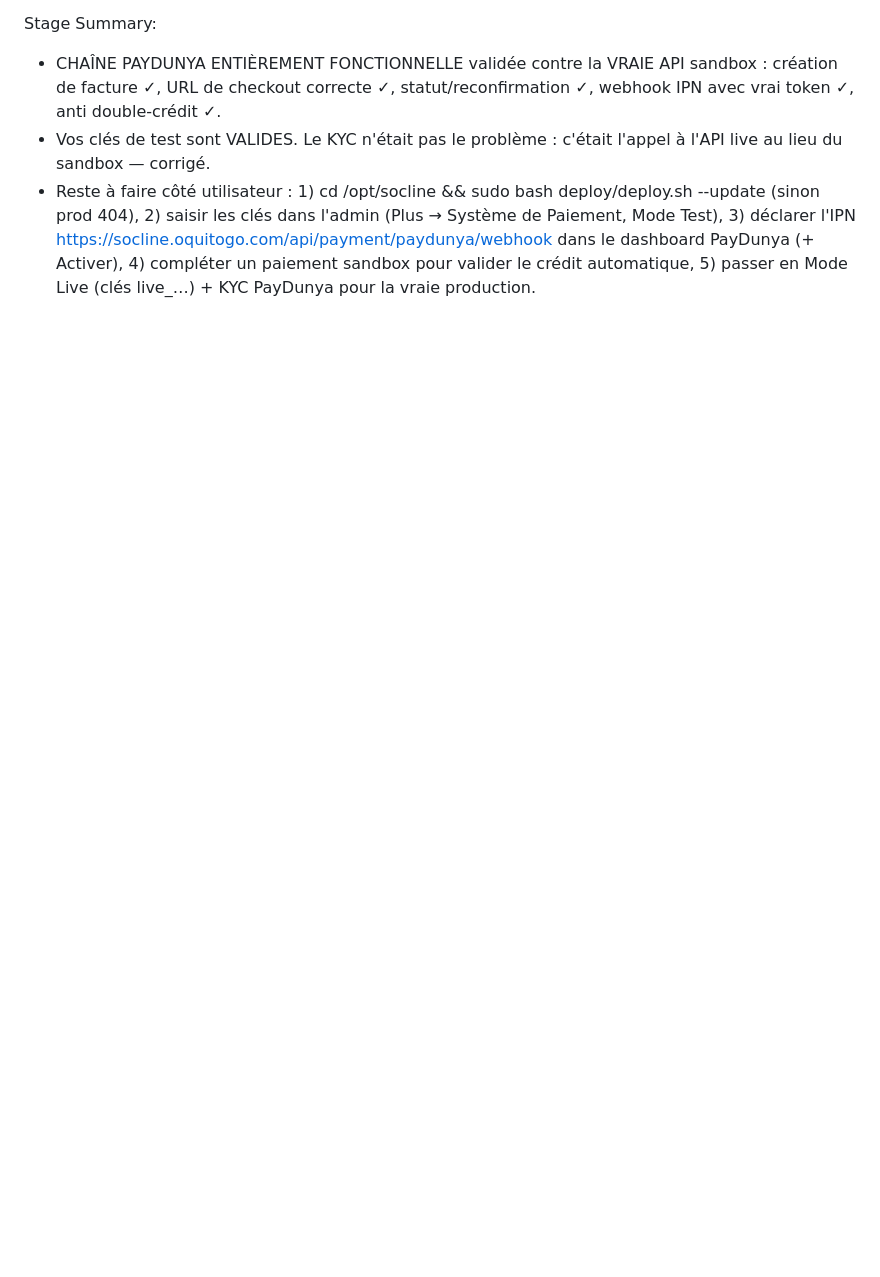
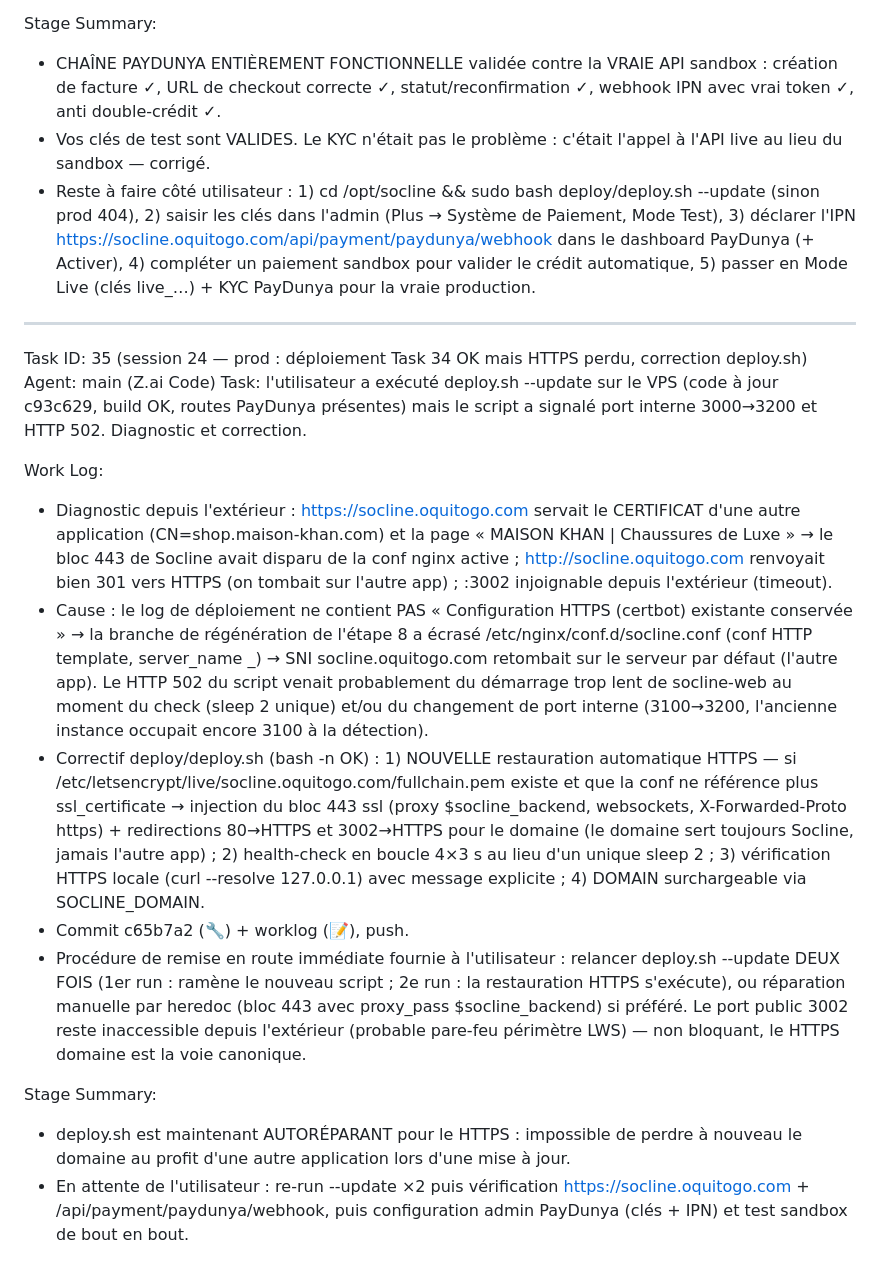
Before and after one commit to blunaantoine/socline, a Markdown page: worklog.md, the part around the change. Drawn GitHub-style; blank space fills up the shorter version.

Commit message:
📝 Worklog : Task 35 — HTTPS perdu au déploiement, deploy.sh autoréparant

```diff
--- a/worklog.md
+++ b/worklog.md
@@ -922,3 +922,19 @@ Stage Summary:
 - CHAÎNE PAYDUNYA ENTIÈREMENT FONCTIONNELLE validée contre la VRAIE API sandbox : création de facture ✓, URL de checkout correcte ✓, statut/reconfirmation ✓, webhook IPN avec vrai token ✓, anti double-crédit ✓.
 - Vos clés de test sont VALIDES. Le KYC n'était pas le problème : c'était l'appel à l'API live au lieu du sandbox — corrigé.
 - Reste à faire côté utilisateur : 1) cd /opt/socline && sudo bash deploy/deploy.sh --update (sinon prod 404), 2) saisir les clés dans l'admin (Plus → Système de Paiement, Mode Test), 3) déclarer l'IPN https://socline.oquitogo.com/api/payment/paydunya/webhook dans le dashboard PayDunya (+ Activer), 4) compléter un paiement sandbox pour valider le crédit automatique, 5) passer en Mode Live (clés live_…) + KYC PayDunya pour la vraie production.
+
+---
+Task ID: 35 (session 24 — prod : déploiement Task 34 OK mais HTTPS perdu, correction deploy.sh)
+Agent: main (Z.ai Code)
+Task: l'utilisateur a exécuté deploy.sh --update sur le VPS (code à jour c93c629, build OK, routes PayDunya présentes) mais le script a signalé port interne 3000→3200 et HTTP 502. Diagnostic et correction.
+
+Work Log:
+- Diagnostic depuis l'extérieur : https://socline.oquitogo.com servait le CERTIFICAT d'une autre application (CN=shop.maison-khan.com) et la page « MAISON KHAN | Chaussures de Luxe » → le bloc 443 de Socline avait disparu de la conf nginx active ; http://socline.oquitogo.com renvoyait bien 301 vers HTTPS (on tombait sur l'autre app) ; :3002 injoignable depuis l'extérieur (timeout).
+- Cause : le log de déploiement ne contient PAS « Configuration HTTPS (certbot) existante conservée » → la branche de régénération de l'étape 8 a écrasé /etc/nginx/conf.d/socline.conf (conf HTTP template, server_name _) → SNI socline.oquitogo.com retombait sur le serveur par défaut (l'autre app). Le HTTP 502 du script venait probablement du démarrage trop lent de socline-web au moment du check (sleep 2 unique) et/ou du changement de port interne (3100→3200, l'ancienne instance occupait encore 3100 à la détection).
+- Correctif deploy/deploy.sh (bash -n OK) : 1) NOUVELLE restauration automatique HTTPS — si /etc/letsencrypt/live/socline.oquitogo.com/fullchain.pem existe et que la conf ne référence plus ssl_certificate → injection du bloc 443 ssl (proxy $socline_backend, websockets, X-Forwarded-Proto https) + redirections 80→HTTPS et 3002→HTTPS pour le domaine (le domaine sert toujours Socline, jamais l'autre app) ; 2) health-check en boucle 4×3 s au lieu d'un unique sleep 2 ; 3) vérification HTTPS locale (curl --resolve 127.0.0.1) avec message explicite ; 4) DOMAIN surchargeable via SOCLINE_DOMAIN.
+- Commit c65b7a2 (🔧) + worklog (📝), push.
+- Procédure de remise en route immédiate fournie à l'utilisateur : relancer deploy.sh --update DEUX FOIS (1er run : ramène le nouveau script ; 2e run : la restauration HTTPS s'exécute), ou réparation manuelle par heredoc (bloc 443 avec proxy_pass $socline_backend) si préféré. Le port public 3002 reste inaccessible depuis l'extérieur (probable pare-feu périmètre LWS) — non bloquant, le HTTPS domaine est la voie canonique.
+
+Stage Summary:
+- deploy.sh est maintenant AUTORÉPARANT pour le HTTPS : impossible de perdre à nouveau le domaine au profit d'une autre application lors d'une mise à jour.
+- En attente de l'utilisateur : re-run --update ×2 puis vérification https://socline.oquitogo.com + /api/payment/paydunya/webhook, puis configuration admin PayDunya (clés + IPN) et test sandbox de bout en bout.
```
